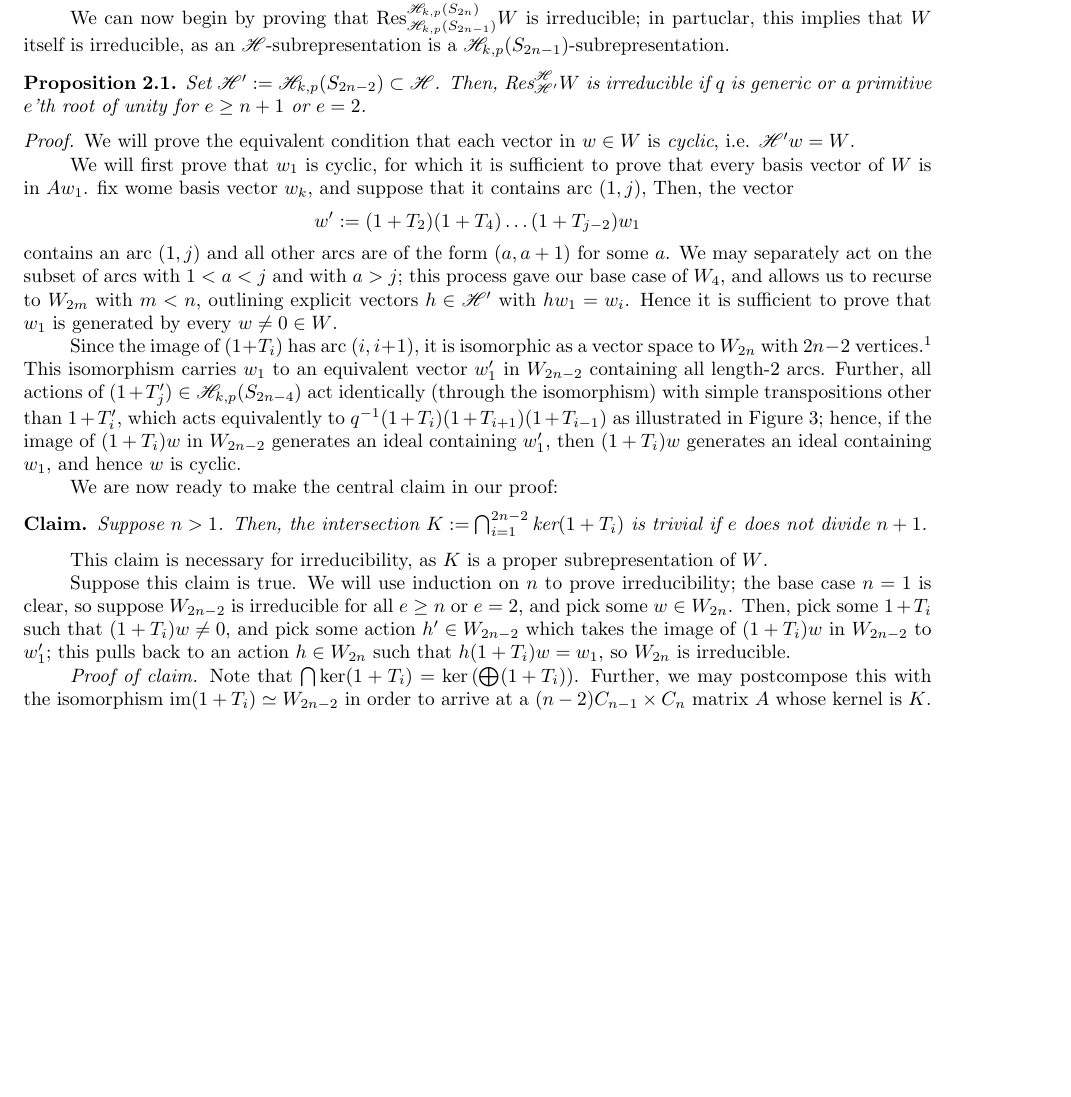
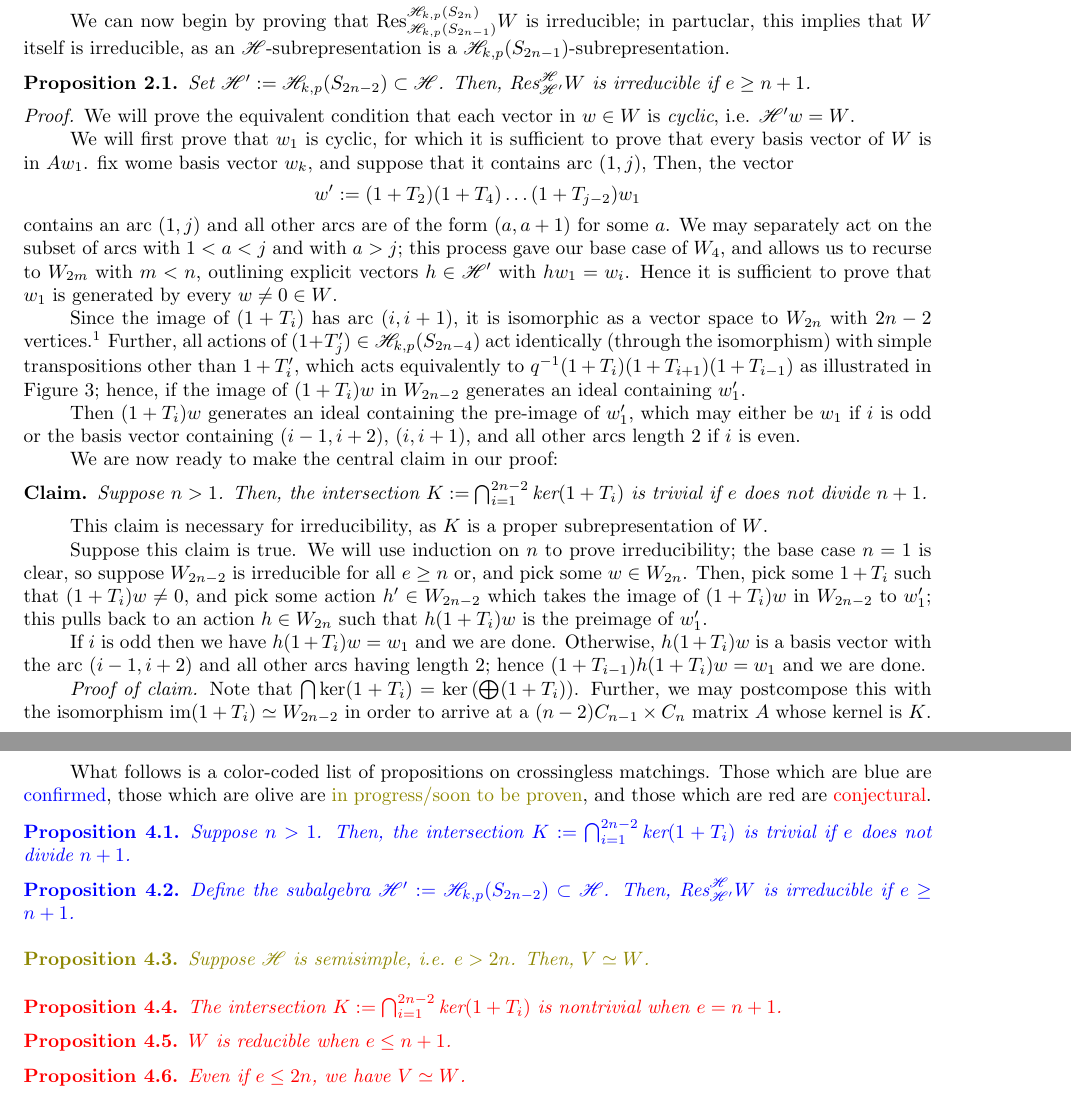
Before and after one commit to nataliesstewart/SPUR-2019, a LaTeX paper (tex/Crossingless.tex, which reads tex/RepStyle.sty): part of page 2 of 4 before the commit and two parts of pages 2 and 5 of 5 after it, the two joined at a grey line, cut so that both start at the same text, the shorter picture padded with empty space. Compiled offline with pdfLaTeX.

Commit message:
Added summary, fixed issue with induction, included characteristic e fields

```diff
--- a/tex/Crossingless.tex
+++ b/tex/Crossingless.tex
@@ -64,7 +68,7 @@ We can now begin by proving that $\Res_{\SH_{k,p}(S_{2n - 1})}^{\SH_{k,p}(S_{2n}
 in partuclar, this implies that $W$ itself is irreducible, as an $\SH$-subrepresentation is a $\SH_{k,p}(S_{2n - 1})$-subrepresentation.
 \begin{proposition}
   Set $\SH' := \SH_{k,p}(S_{2n - 2}) \subset \SH$.
-  Then, $\Res_{\SH'}^{\SH} W$ is irreducible if $q$ is generic or a primitive $e$'th root of unity for $e \geq n + 1$ or $e = 2$.
+  Then, $\Res_{\SH'}^{\SH} W$ is irreducible if $e \geq n + 1$.
 \end{proposition}
 \begin{proof}
   We will prove the equivalent condition that each vector in $w \in W$ is \emph{cyclic}, i.e. $\SH' w = W$.
@@ -81,10 +85,10 @@ in partuclar, this implies that $W$ itself is irreducible, as an $\SH$-subrepres
   Hence it is sufficient to prove that $w_1$ is generated by every $w \neq 0 \in W$.
 
   Since the image of $(1 + T_i)$ has arc $(i,i+1)$, it is isomorphic as a vector space to $W_{2n}$ with $2n - 2$ vertices.\footnote{This ismorphism ``ignores'' the arc $(i,i+1)$.}
-  This isomorphism carries $w_1$ to an equivalent vector $w'_1$ in $W_{2n - 2}$ containing all length-2 arcs.
   Further, all actions of $(1 + T'_j) \in \SH_{k,p}(S_{2n - 4})$ act identically (through the isomorphism) with simple transpositions other than $1 + T'_i$, which acts equivalently to $q^{-1}(1 + T_i)(1 + T_{i + 1})(1 + T_{i - 1})$ as illustrated in Figure \ref{bigloop};
-  hence, if the image of $(1 + T_i)w$ in $W_{2n - 2}$ generates an ideal containing $w'_1$, then $(1 + T_i)w$ generates an ideal containing $w_1$, and hence $w$ is cyclic.
+  hence, if the image of $(1 + T_i)w$ in $W_{2n - 2}$ generates an ideal containing $w'_1$.
 
+  Then $(1 + T_i)w$ generates an ideal containing the pre-image of $w'_1$, which may either be $w_1$ if $i$ is odd or the basis vector containing $(i-1,i+2)$, $(i,i+1)$, and all other arcs length 2 if $i$ is even.
   \begin{figure}[b]
   \[
     \Action{6}{1/6, 2/5, 3/4}{2}{1/6, 2/3, 4/5 }{q^{1/2}} \hspace{20pt}
@@ -109,9 +113,13 @@ in partuclar, this implies that $W$ itself is irreducible, as an $\SH$-subrepres
 
   Suppose this claim is true.
   We will use induction on $n$ to prove irreducibility;
-  the base case $n = 1$ is clear, so suppose $W_{2n - 2}$ is irreducible for all $e \geq n$ or $e = 2$, and pick some $w \in W_{2n}$.
+  the base case $n = 1$ is clear, so suppose $W_{2n - 2}$ is irreducible for all $e \geq n$ or, and pick some $w \in W_{2n}$.
   Then, pick some $1 + T_i$ such that $(1 + T_i)w \neq 0$, and pick some action $h' \in W_{2n - 2}$ which takes the image of $(1 + T_i)w$ in $W_{2n - 2}$ to $w'_1$;
-  this pulls back to an action $h \in W_{2n}$ such that $h(1 + T_i)w = w_1$, so $W_{2n}$ is irreducible.
+  this pulls back to an action $h \in W_{2n}$ such that $h(1 + T_i)w$ is the preimage of $w'_1$.
+
+  If $i$ is odd then we have $h(1 + T_i)w = w_1$ and we are done.
+  Otherwise, $h(1 + T_i)w$ is a basis vector with the arc $(i-1,i+2)$ and all other arcs having length 2;
+  hence $(1 + T_{i-1})h(1 + T_i)w = w_1$ and we are done.
 
  \textit{Proof of claim.}
  Note that $\bigcap \ker(1 + T_i)=\ker\prn{\bigoplus (1 + T_i)}$.
@@ -195,5 +204,39 @@ Let $V' := V_{(n,n)}$.
 Then, $W$ is isomorphic to exactly one of $V$ and $V'$.
 It is hence sufficient to prove that $W$ is not isomorphic to $V'$, and we may do this via a character computation.
 
+\newpage
+\section{Summary of Results}
+What follows is a color-coded list of propositions on crossingless matchings.
+Those which are blue are {\color{blue}confirmed}, those which are olive are {\color{olive} in progress/soon to be proven}, and those which are red are {\color{red} conjectural}.
+
+{\color{blue}
+\begin{proposition}
+  Suppose $n > 1$.
+  Then, the intersection $K := \bigcap_{i = 1}^{2n - 2} \ker (1 + T_i)$ is trivial if $e$ does not divide $n + 1$.
+\end{proposition}
+
+\begin{proposition}
+  Define the subalgebra $\SH' := \SH_{k,p}(S_{2n - 2}) \subset \SH$.
+  Then, $\Res_{\SH'}^\SH W$ is irreducible if $e \geq n + 1$.
+\end{proposition}}
+
+{\color{olive}
+  \begin{proposition}
+    Suppose $\SH$ is semisimple, i.e. $e > 2n$.
+    Then, $V \simeq W$.
+  \end{proposition}
+}
+
+{\color{red}
+\begin{proposition}
+  The intersection $K := \bigcap_{i = 1}^{2n - 2} \ker (1 + T_i)$ is nontrivial when $e = n + 1$.
+\end{proposition}
+\begin{proposition}
+  $W$ is reducible when $e \leq n + 1$.
+\end{proposition}
+\begin{proposition}
+  Even if $e \leq 2n$, we have $V \simeq W$.
+\end{proposition}
+}
 
 \end{document}
--- a/tex/RepStyle.sty
+++ b/tex/RepStyle.sty
@@ -14,6 +14,7 @@
 \usepackage{tabto}
 \usepackage{import}
 \usepackage{ifthen}
+\usepackage{xcolor}
 \usepackage[font=small,labelfont=bf]{caption}
 
 % ugly macros for crossingless matchings
```
Also changed, not shown: tex/Crossingless.pdf, tex/Crossingless.tex (15 more changed lines).
